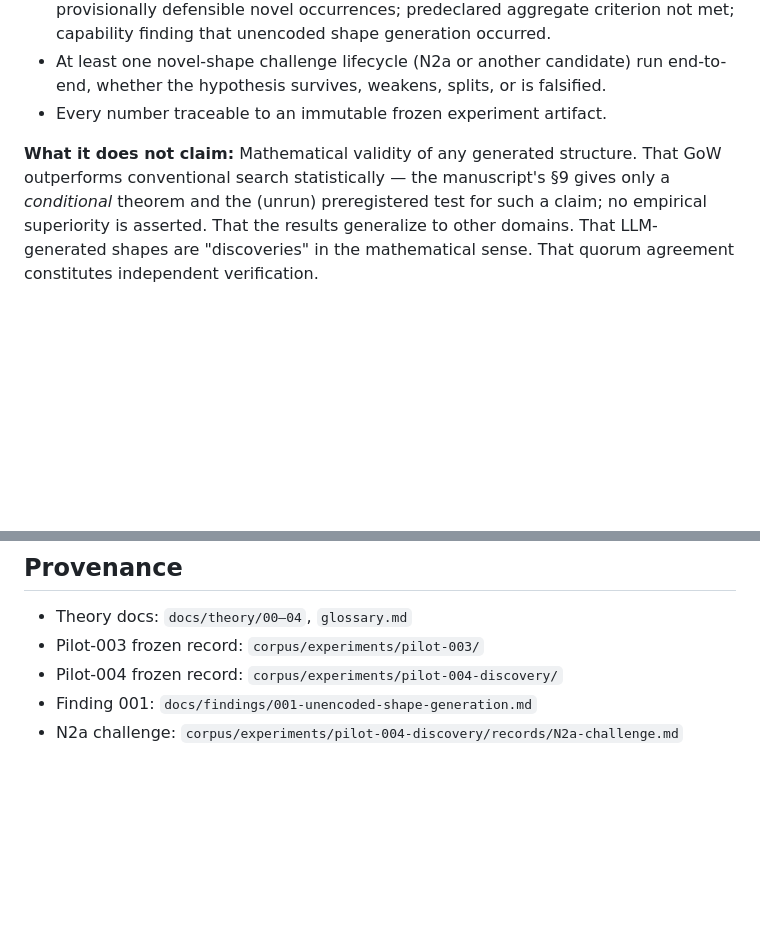
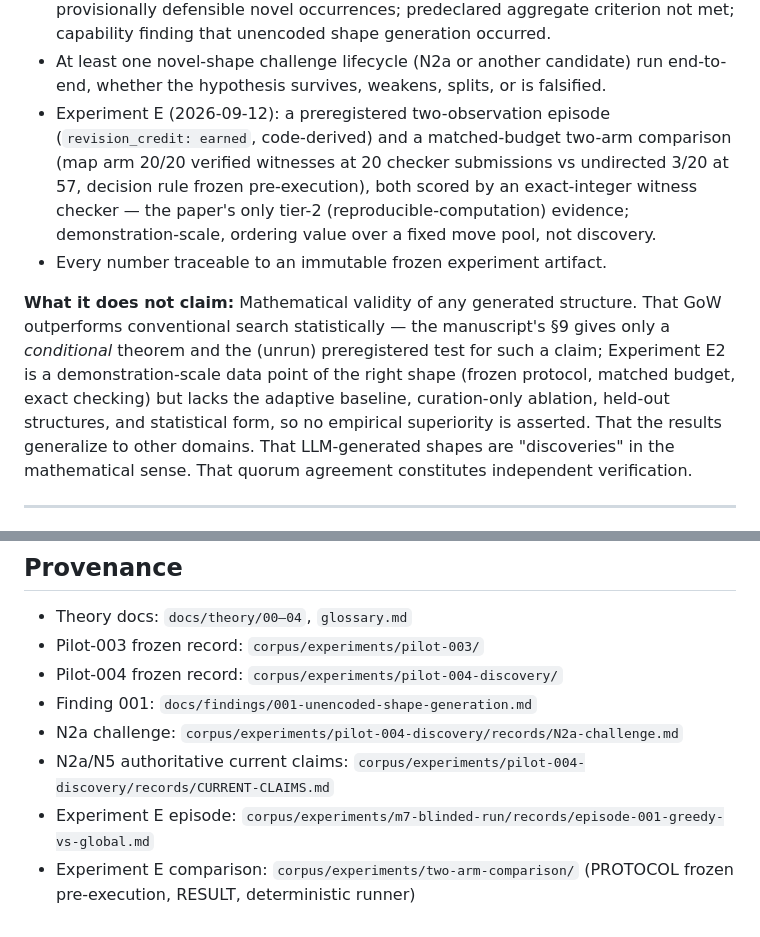
Before and after one commit to instagrim-dev/gow, a Markdown page: docs/theory/00-paper-claims.md, 2 parts joined by grey strips. Drawn GitHub-style; blank space fills up the shorter version.

```diff
--- a/docs/theory/00-paper-claims.md
+++ b/docs/theory/00-paper-claims.md
@@ -99,12 +99,22 @@ That the system is production-ready or feature-complete.
 - At least one novel-shape challenge lifecycle (N2a or another candidate)
   run end-to-end, whether the hypothesis survives, weakens, splits, or is
   falsified.
+- Experiment E (2026-09-12): a preregistered two-observation episode
+  (`revision_credit: earned`, code-derived) and a matched-budget two-arm
+  comparison (map arm 20/20 verified witnesses at 20 checker submissions vs
+  undirected 3/20 at 57, decision rule frozen pre-execution), both scored by
+  an exact-integer witness checker — the paper's only tier-2
+  (reproducible-computation) evidence; demonstration-scale, ordering value
+  over a fixed move pool, not discovery.
 - Every number traceable to an immutable frozen experiment artifact.
 
 **What it does not claim:**
 Mathematical validity of any generated structure. That GoW outperforms
 conventional search statistically — the manuscript's §9 gives only a
-*conditional* theorem and the (unrun) preregistered test for such a claim; no
+*conditional* theorem and the (unrun) preregistered test for such a claim;
+Experiment E2 is a demonstration-scale data point of the right shape (frozen
+protocol, matched budget, exact checking) but lacks the adaptive baseline,
+curation-only ablation, held-out structures, and statistical form, so no
 empirical superiority is asserted. That the results generalize to other
 domains. That LLM-generated shapes are "discoveries" in the mathematical
 sense. That quorum agreement constitutes independent verification.
@@ -259,3 +269,6 @@ The paper must state what future evidence would make GoW uninteresting or wrong:
 - Pilot-004 frozen record: `corpus/experiments/pilot-004-discovery/`
 - Finding 001: `docs/findings/001-unencoded-shape-generation.md`
 - N2a challenge: `corpus/experiments/pilot-004-discovery/records/N2a-challenge.md`
+- N2a/N5 authoritative current claims: `corpus/experiments/pilot-004-discovery/records/CURRENT-CLAIMS.md`
+- Experiment E episode: `corpus/experiments/m7-blinded-run/records/episode-001-greedy-vs-global.md`
+- Experiment E comparison: `corpus/experiments/two-arm-comparison/` (PROTOCOL frozen pre-execution, RESULT, deterministic runner)
```
Also changed, not shown: paper/PUBLICATION-PLAN.md (+10 -3 lines).
